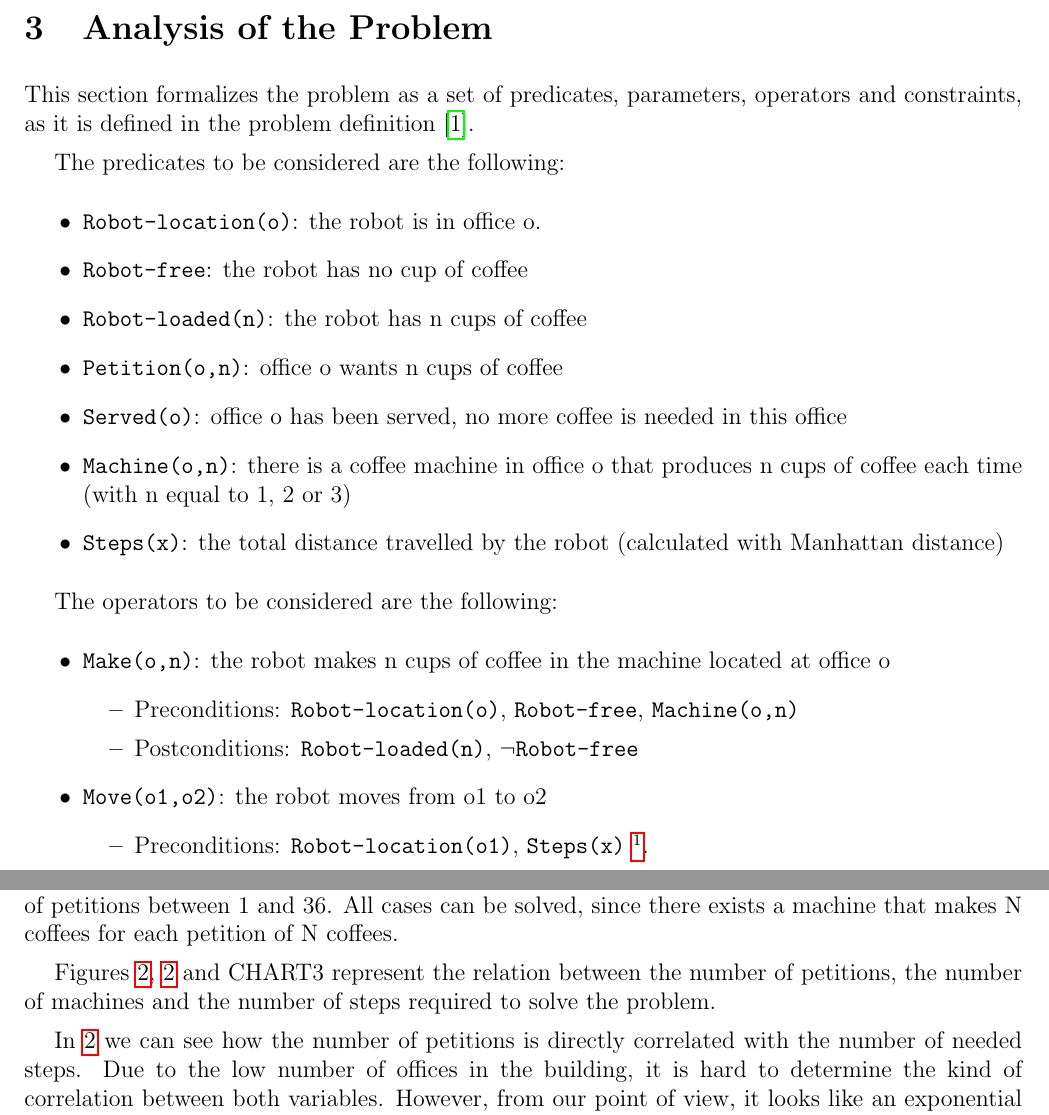
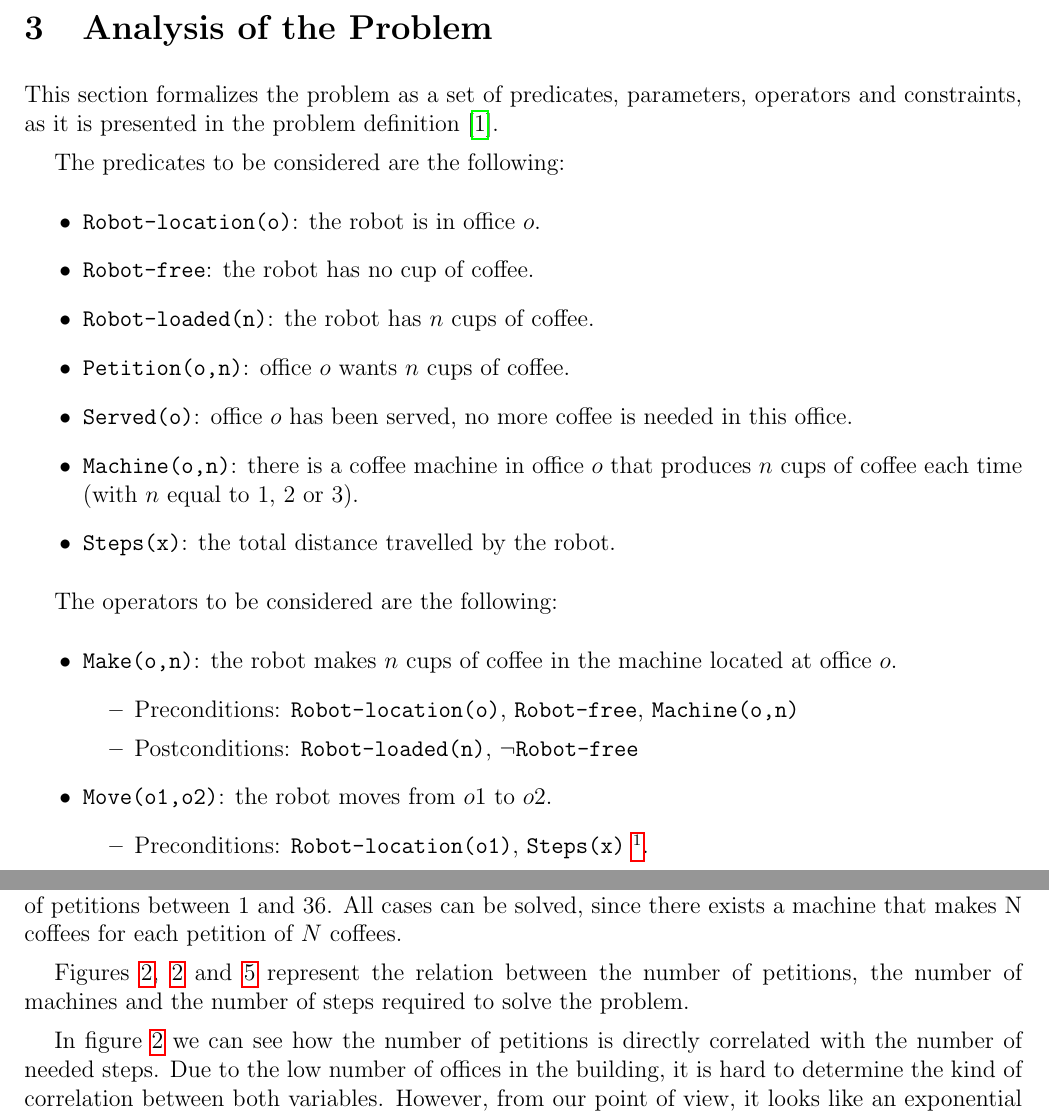
Before and after one commit to juanlao7/gbjl-strips, a LaTeX paper (docs/thecoffeeserver/The Coffee Server - Report.tex): two parts of pages 6 and 15 of 37 before the commit and two parts of pages 6 and 15 of 38 after it, joined at a grey line, cut so that both start at the same text. Compiled offline with pdfLaTeX; a LaTeX package or settings file that is missing is left out.

Commit message:
Finished!

```diff
--- a/docs/thecoffeeserver/The Coffee Server - Report.tex
+++ b/docs/thecoffeeserver/The Coffee Server - Report.tex
@@ -219,28 +219,28 @@ In this practical exercise, our team must design and implement (in Java) a linea
 
 \section{Analysis of the Problem} \label{Analysis of the Problem}
 
-This section formalizes the problem as a set of predicates, parameters, operators and constraints, as it is defined in the problem definition\cite{problemdefinition}.
+This section formalizes the problem as a set of predicates, parameters, operators and constraints, as it is presented in the problem definition\cite{problemdefinition}.
 
 
 The predicates to be considered are the following:
 \begin{itemize}
-	\item \texttt{Robot-location(o)}: the robot is in office o.
-	\item \texttt{Robot-free}: the robot has no cup of coffee
-	\item \texttt{Robot-loaded(n)}: the robot has n cups of coffee
-	\item \texttt{Petition(o,n)}: office o wants n cups of coffee
-	\item \texttt{Served(o)}: office o has been served, no more coffee is needed in this office
-	\item \texttt{Machine(o,n)}: there is a coffee machine in office o that produces n cups of coffee each time (with n equal to 1, 2 or 3)
-	\item \texttt{Steps(x)}: the total distance travelled by the robot (calculated with Manhattan distance)
+	\item \texttt{Robot-location(o)}: the robot is in office $o$.
+	\item \texttt{Robot-free}: the robot has no cup of coffee.
+	\item \texttt{Robot-loaded(n)}: the robot has $n$ cups of coffee.
+	\item \texttt{Petition(o,n)}: office $o$ wants $n$ cups of coffee.
+	\item \texttt{Served(o)}: office $o$ has been served, no more coffee is needed in this office.
+	\item \texttt{Machine(o,n)}: there is a coffee machine in office $o$ that produces $n$ cups of coffee each time (with $n$ equal to 1, 2 or 3).
+	\item \texttt{Steps(x)}: the total distance travelled by the robot.
 \end{itemize}
 
 The operators to be considered are the following:
 \begin{itemize}
-	\item \texttt{Make(o,n)}: the robot makes n cups of coffee in the machine located at office o
+	\item \texttt{Make(o,n)}: the robot makes $n$ cups of coffee in the machine located at office $o$.
 	\begin{itemize}
 		\item Preconditions: \texttt{Robot-location(o)}, \texttt{Robot-free}, \texttt{Machine(o,n)}
 		\item Postconditions: \texttt{Robot-loaded(n)}, $\neg$\texttt{Robot-free}
 	\end{itemize}
-	\item \texttt{Move(o1,o2)}: the robot moves from o1 to o2
+	\item \texttt{Move(o1,o2)}: the robot moves from $o1$ to $o2$.
 	\begin{itemize}
 		\item Preconditions: \texttt{Robot-location(o1)}, \texttt{Steps(x)} \footnote{As we will see in section \ref{Implementation Design}, the \texttt{Steps(x)} precondition has been removed from the final implementation, since it always exists in the current state.}.
 		\item Postconditions: \texttt{Robot-location(o2)},\texttt{Steps(x+distance(o1,o2))}, \\
@@ -502,11 +505,11 @@ In case 4, as we expected, we obtain the worst result by far. The robot, as we c
 As the table shows, our solution is near the optimal solution for the major part of cases, but it is very inefficient for specific cases where the heuristic function do not sort the \texttt{Served(o)} predicates in a good way, since it does not take in account the position of the machines. However, this table is short and does not represents correctly the performance of our solution.
 
 
-In order to have a better idea of the performance of the algorithm, we also created 300 random cases, where each case has a random number of machines between 1 and 36 and a random number of petitions between 1 and 36. All cases can be solved, since there exists a machine that makes N coffees for each petition of N coffees.
+In order to have a better idea of the performance of the algorithm, we also created 300 random cases, where each case has a random number of machines between 1 and 36 and a random number of petitions between 1 and 36. All cases can be solved, since there exists a machine that makes N coffees for each petition of $N$ coffees.
 
-Figures \ref{fig:2d-petitions}, \ref{fig:2d-petitions} and CHART3 represent the relation between the number of petitions, the number of machines and the number of steps required to solve the problem.
+Figures \ref{fig:2d-petitions}, \ref{fig:2d-petitions} and \ref{fig:3d-a} represent the relation between the number of petitions, the number of machines and the number of steps required to solve the problem.
 
-In \ref{fig:2d-petitions} we can see how the number of petitions is directly correlated with the number of needed steps. Due to the low number of offices in the building, it is hard to determine the kind of correlation between both variables. However, from our point of view, it looks like an exponential function.
+In figure \ref{fig:2d-petitions} we can see how the number of petitions is directly correlated with the number of needed steps. Due to the low number of offices in the building, it is hard to determine the kind of correlation between both variables. However, from our point of view, it looks like an exponential function.
 
 \begin{figure}[h!]
 	\centering
```
Also changed, not shown: docs/thecoffeeserver/The Coffee Server - Report.pdf, docs/thecoffeeserver/The Coffee Server - Report.tex (42 more changed lines).
